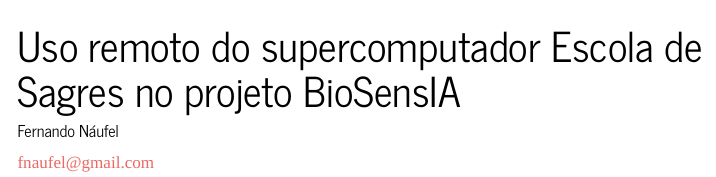
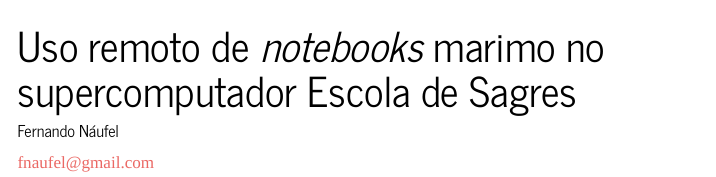
Before and after one commit to fnaufel/sagres-marimo, a Quarto document (010-sagres.qmd): the page in a window 1100 px wide, from its top. Rendered offline with R 4.5, knitr and Pandoc in place of Quarto, with nearby package versions; a font, style sheet, LaTeX package, included part or bibliography that could not be used is replaced or left out; menus at the side of the page are left out.

Commit message:
Change title

```diff
--- a/010-sagres.qmd
+++ b/010-sagres.qmd
@@ -1,5 +1,5 @@
 ---
-title: "Uso remoto do supercomputador Escola de Sagres no projeto BioSensIA"
+title: "Uso remoto de *notebooks* marimo no supercomputador Escola de Sagres"
 author:
   name: "Fernando Náufel"
   email: fnaufel@gmail.com
```
Also changed, not shown: 010-sagres.html.
